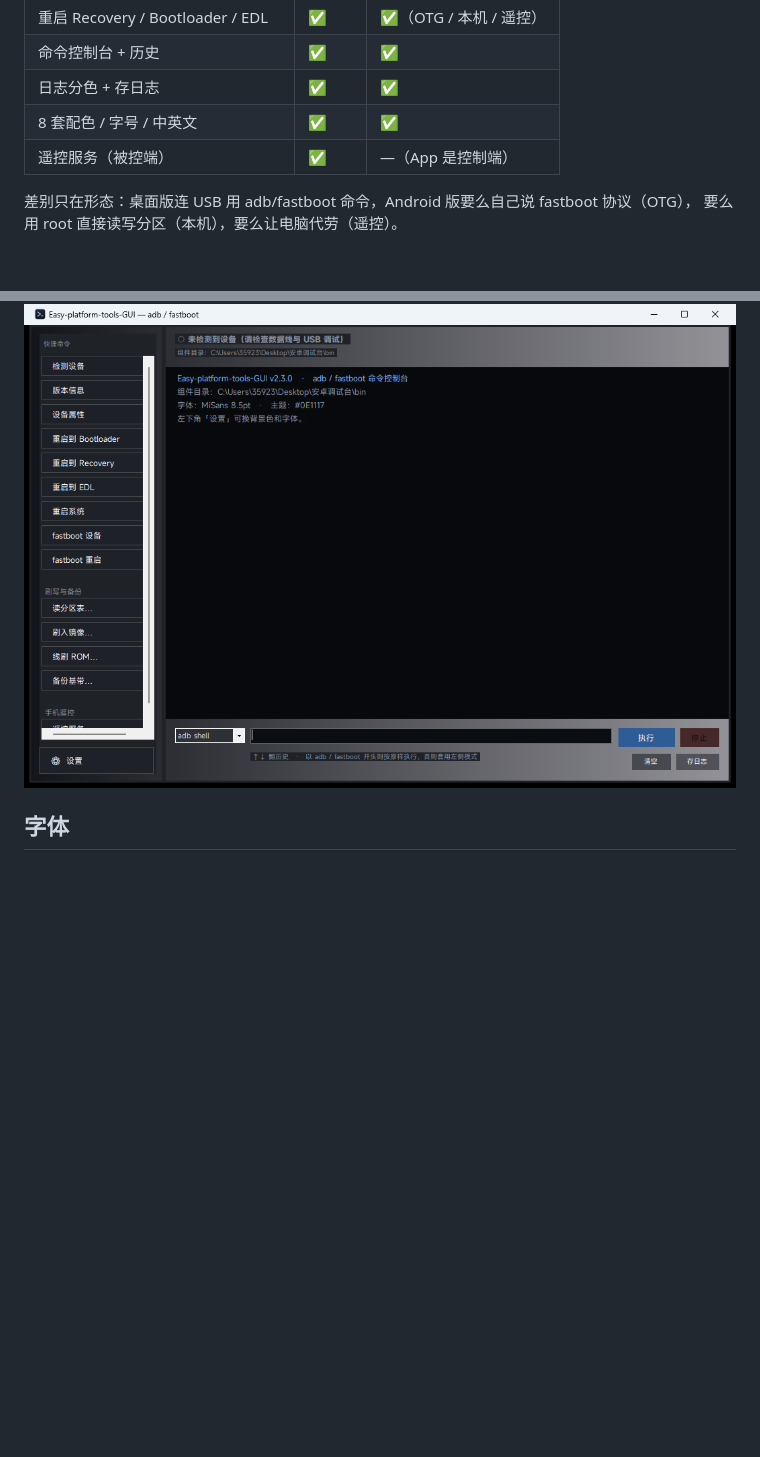
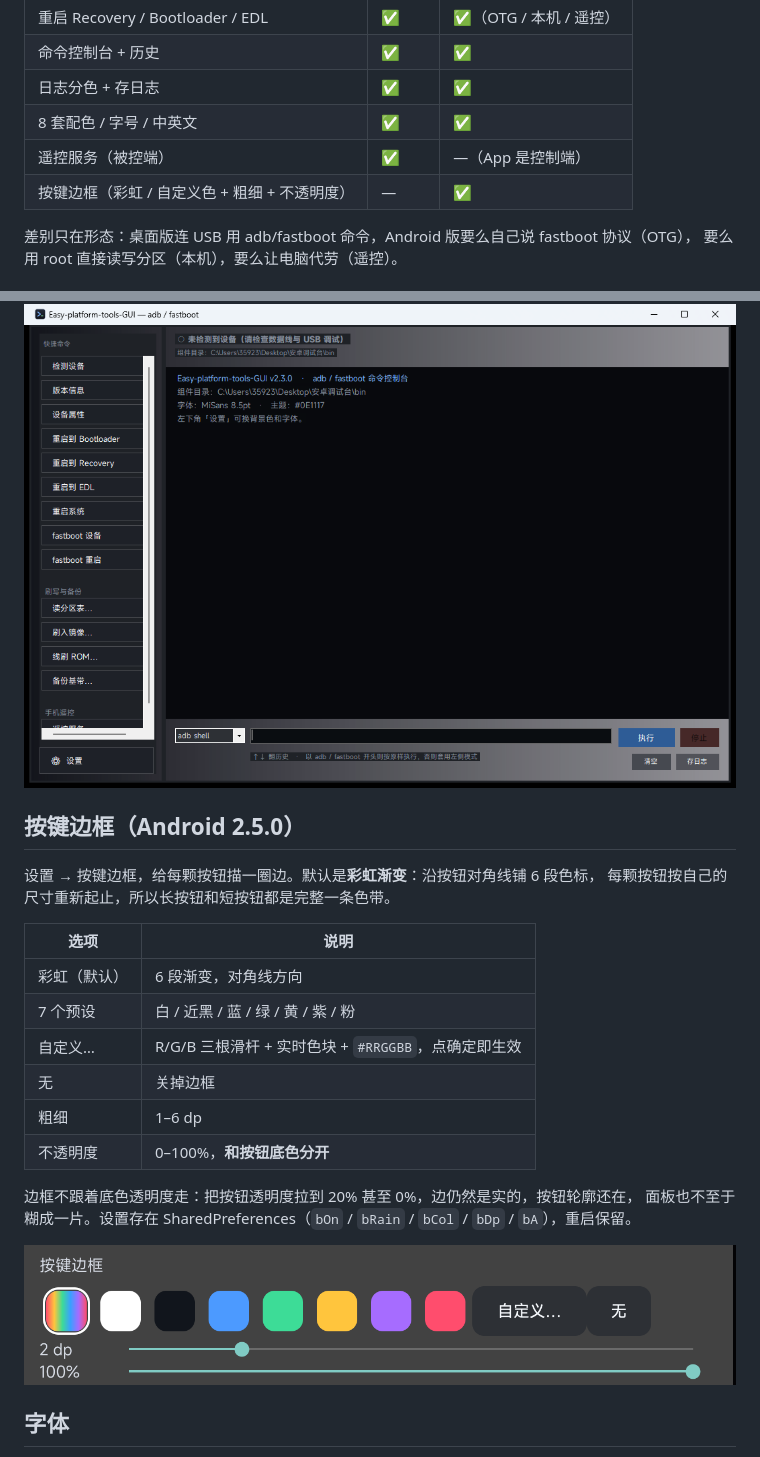
Before and after one commit to moqi12386/Easy-platform-tools-GUI, a Markdown page: README.md, 2 parts joined by grey strips. Drawn GitHub-style; pictures changed too: docs/border.png (added); blank space fills up the shorter version.

Commit message:
feat(android): 按键加一圈可自定义的边框，默认彩虹渐变 (v2.5.0)

```diff
--- a/README.md
+++ b/README.md
@@ -139,6 +139,7 @@ OTG 模式是**自己实现的 fastboot 协议**（USB bulk 传输 + 64 字节
 | 日志分色 + 存日志 | ✅ | ✅ |
 | 8 套配色 / 字号 / 中英文 | ✅ | ✅ |
 | 遥控服务（被控端） | ✅ | —（App 是控制端） |
+| 按键边框（彩虹 / 自定义色 + 粗细 + 不透明度） | — | ✅ |
 
 差别只在形态：桌面版连 USB 用 adb/fastboot 命令，Android 版要么自己说 fastboot 协议（OTG），
 要么用 root 直接读写分区（本机），要么让电脑代劳（遥控）。
@@ -170,6 +171,25 @@ powershell -ExecutionPolicy Bypass -File android\build-apk.ps1
 设置里同样有「按键透明度」滑杆，按钮和日志区一起变。
 
 ![壁纸](docs/wallpaper.png)
+
+## 按键边框（Android 2.5.0）
+
+设置 → 按键边框，给每颗按钮描一圈边。默认是**彩虹渐变**：沿按钮对角线铺 6 段色标，
+每颗按钮按自己的尺寸重新起止，所以长按钮和短按钮都是完整一条色带。
+
+| 选项 | 说明 |
+|---|---|
+| 彩虹（默认） | 6 段渐变，对角线方向 |
+| 7 个预设 | 白 / 近黑 / 蓝 / 绿 / 黄 / 紫 / 粉 |
+| 自定义… | R/G/B 三根滑杆 + 实时色块 + `#RRGGBB`，点确定即生效 |
+| 无 | 关掉边框 |
+| 粗细 | 1–6 dp |
+| 不透明度 | 0–100%，**和按钮底色分开** |
+
+边框不跟着底色透明度走：把按钮透明度拉到 20% 甚至 0%，边仍然是实的，按钮轮廓还在，
+面板也不至于糊成一片。设置存在 SharedPreferences（`bOn` / `bRain` / `bCol` / `bDp` / `bA`），重启保留。
+
+![按键边框](docs/border.png)
 
 ## 字体
 
```
Also changed, not shown: RELEASE-NOTES.md (+43 -20 lines), 4 other files.
